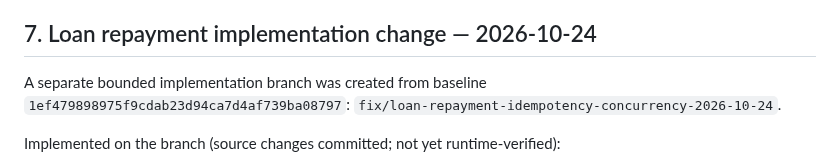
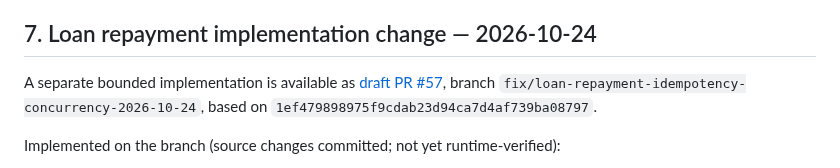
Before and after one commit to akefadaka-git/arna-api, a Markdown page: docs/ARNA-OVERALL-PROGRESS-AND-PRODUCTION-READINESS-REPORT.md, the part around the change. Drawn GitHub-style.

Commit message:
Add direct draft PR link to progress report

```diff
--- a/docs/ARNA-OVERALL-PROGRESS-AND-PRODUCTION-READINESS-REPORT.md
+++ b/docs/ARNA-OVERALL-PROGRESS-AND-PRODUCTION-READINESS-REPORT.md
@@ -79,7 +79,7 @@ The next implementation step requires a separately scoped change request approvi
 
 ## 7. Loan repayment implementation change — 2026-10-24
 
-A separate bounded implementation branch was created from baseline `1ef479898975f9cdab23d94ca7d4af739ba08797`: `fix/loan-repayment-idempotency-concurrency-2026-10-24`.
+A separate bounded implementation is available as [draft PR #57](https://github.com/akeayu/arna-api/pull/57), branch `fix/loan-repayment-idempotency-concurrency-2026-10-24`, based on `1ef479898975f9cdab23d94ca7d4af739ba08797`.
 
 Implemented on the branch (source changes committed; not yet runtime-verified):
 - Added tenant+loan scoped idempotency persistence with a unique `(tenant_id, loan_id, idempotency_key)` constraint and a request hash.
```
